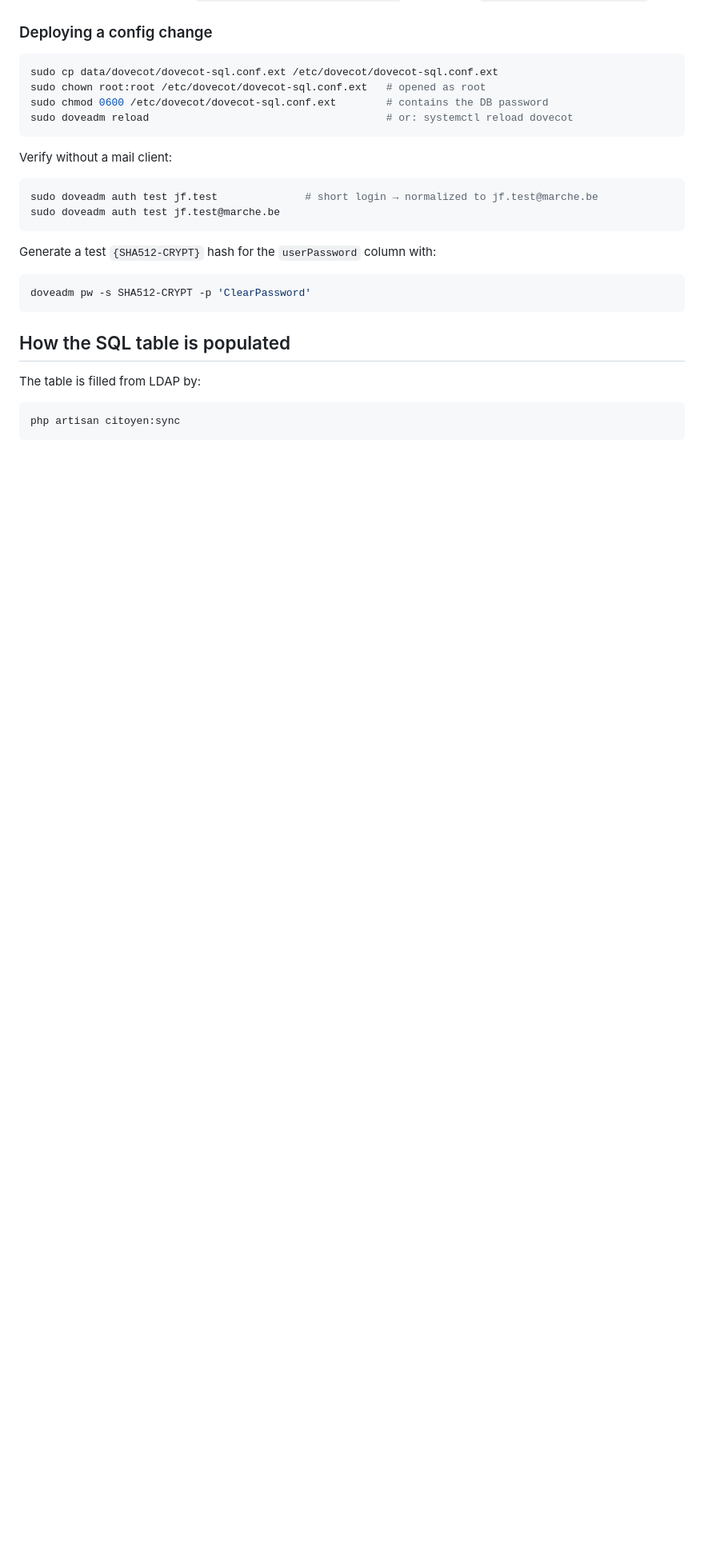
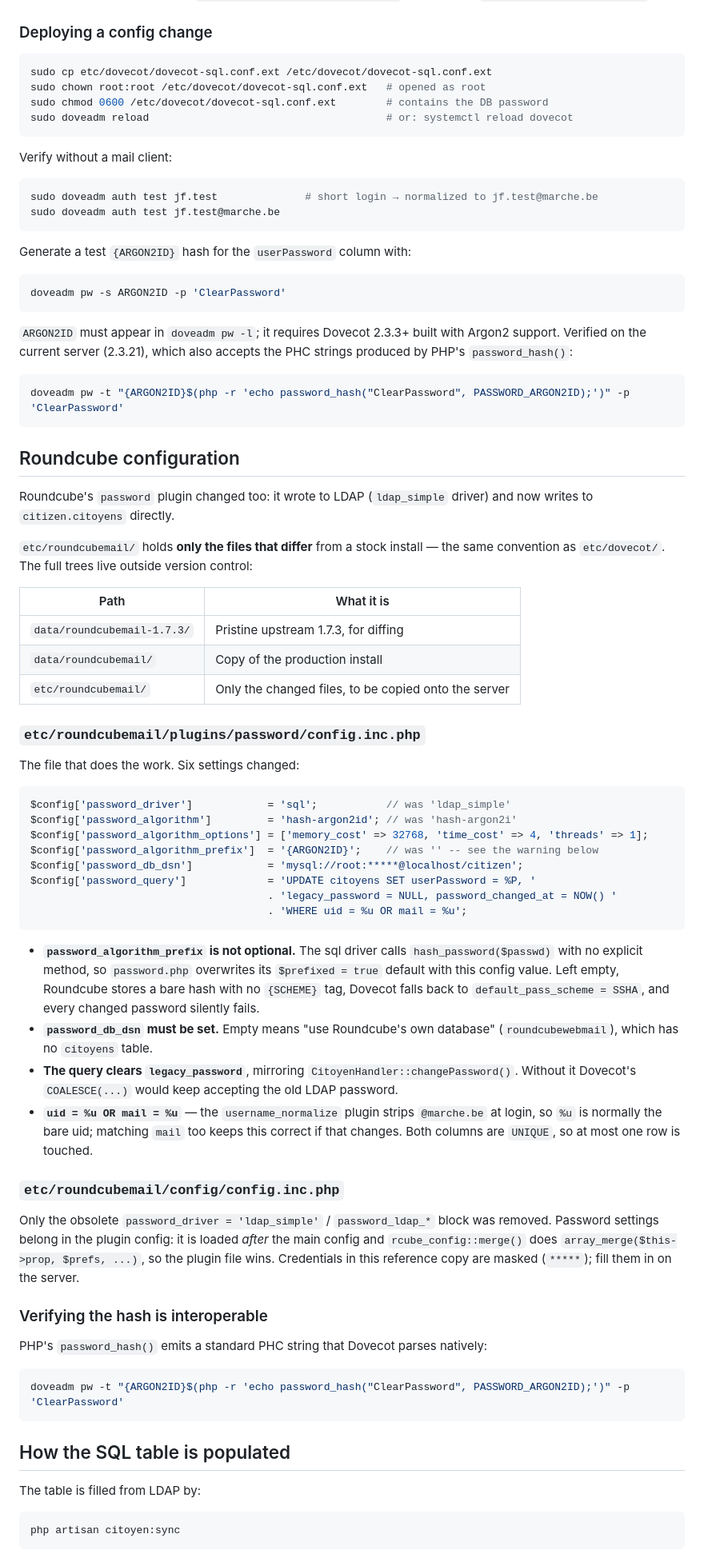
Before and after one commit to acmarche/gestmail, a Markdown page: MIGRATION.md, the part around one of its changes. Shown at 80% size. GitHub-like rendering; blank space fills up the shorter version.

````diff
--- a/MIGRATION.md
+++ b/MIGRATION.md
@@ -87,7 +89,7 @@ This file must be enabled from `/etc/dovecot/conf.d/10-auth.conf` via an active
 ### Deploying a config change
 
 ```bash
-sudo cp data/dovecot/dovecot-sql.conf.ext /etc/dovecot/dovecot-sql.conf.ext
+sudo cp etc/dovecot/dovecot-sql.conf.ext /etc/dovecot/dovecot-sql.conf.ext
 sudo chown root:root /etc/dovecot/dovecot-sql.conf.ext   # opened as root
 sudo chmod 0600 /etc/dovecot/dovecot-sql.conf.ext        # contains the DB password
 sudo doveadm reload                                      # or: systemctl reload dovecot
@@ -100,10 +102,74 @@ sudo doveadm auth test jf.test              # short login → normalized to jf.t
 sudo doveadm auth test jf.test@marche.be
 ```
 
-Generate a test `{SHA512-CRYPT}` hash for the `userPassword` column with:
+Generate a test `{ARGON2ID}` hash for the `userPassword` column with:
 
 ```bash
-doveadm pw -s SHA512-CRYPT -p 'ClearPassword'
+doveadm pw -s ARGON2ID -p 'ClearPassword'
+```
+
+`ARGON2ID` must appear in `doveadm pw -l`; it requires Dovecot 2.3.3+ built with
+Argon2 support. Verified on the current server (2.3.21), which also accepts the
+PHC strings produced by PHP's `password_hash()`:
+
+```bash
+doveadm pw -t "{ARGON2ID}$(php -r 'echo password_hash("ClearPassword", PASSWORD_ARGON2ID);')" -p 'ClearPassword'
+```
+
+## Roundcube configuration
+
+Roundcube's `password` plugin changed too: it wrote to LDAP (`ldap_simple` driver) and now
+writes to `citizen.citoyens` directly.
+
+`etc/roundcubemail/` holds **only the files that differ** from a stock install — the same
+convention as `etc/dovecot/`. The full trees live outside version control:
+
+| Path | What it is |
+| --- | --- |
+| `data/roundcubemail-1.7.3/` | Pristine upstream 1.7.3, for diffing |
+| `data/roundcubemail/` | Copy of the production install |
+| `etc/roundcubemail/` | Only the changed files, to be copied onto the server |
+
+### `etc/roundcubemail/plugins/password/config.inc.php`
+
+The file that does the work. Six settings changed:
+
+```php
+$config['password_driver']            = 'sql';           // was 'ldap_simple'
+$config['password_algorithm']         = 'hash-argon2id'; // was 'hash-argon2i'
+$config['password_algorithm_options'] = ['memory_cost' => 32768, 'time_cost' => 4, 'threads' => 1];
+$config['password_algorithm_prefix']  = '{ARGON2ID}';    // was '' -- see the warning below
+$config['password_db_dsn']            = 'mysql://root:*****@localhost/citizen';
+$config['password_query']             = 'UPDATE citoyens SET userPassword = %P, '
+                                      . 'legacy_password = NULL, password_changed_at = NOW() '
+                                      . 'WHERE uid = %u OR mail = %u';
+```
+
+- **`password_algorithm_prefix` is not optional.** The sql driver calls `hash_password($passwd)`
+  with no explicit method, so `password.php` overwrites its `$prefixed = true` default with
+  this config value. Left empty, Roundcube stores a bare hash with no `{SCHEME}` tag, Dovecot
+  falls back to `default_pass_scheme = SSHA`, and every changed password silently fails.
+- **`password_db_dsn` must be set.** Empty means "use Roundcube's own database"
+  (`roundcubewebmail`), which has no `citoyens` table.
+- **The query clears `legacy_password`**, mirroring `CitoyenHandler::changePassword()`. Without
+  it Dovecot's `COALESCE(...)` would keep accepting the old LDAP password.
+- **`uid = %u OR mail = %u`** — the `username_normalize` plugin strips `@marche.be` at login,
+  so `%u` is normally the bare uid; matching `mail` too keeps this correct if that changes.
+  Both columns are `UNIQUE`, so at most one row is touched.
+
+### `etc/roundcubemail/config/config.inc.php`
+
+Only the obsolete `password_driver = 'ldap_simple'` / `password_ldap_*` block was removed.
+Password settings belong in the plugin config: it is loaded *after* the main config and
+`rcube_config::merge()` does `array_merge($this->prop, $prefs, ...)`, so the plugin file wins.
+Credentials in this reference copy are masked (`*****`); fill them in on the server.
+
+### Verifying the hash is interoperable
+
+PHP's `password_hash()` emits a standard PHC string that Dovecot parses natively:
+
+```bash
+doveadm pw -t "{ARGON2ID}$(php -r 'echo password_hash("ClearPassword", PASSWORD_ARGON2ID);')" -p 'ClearPassword'
 ```
 
 ## How the SQL table is populated
````
Also changed, not shown: other parts of MIGRATION.md (+59 -12 lines).
